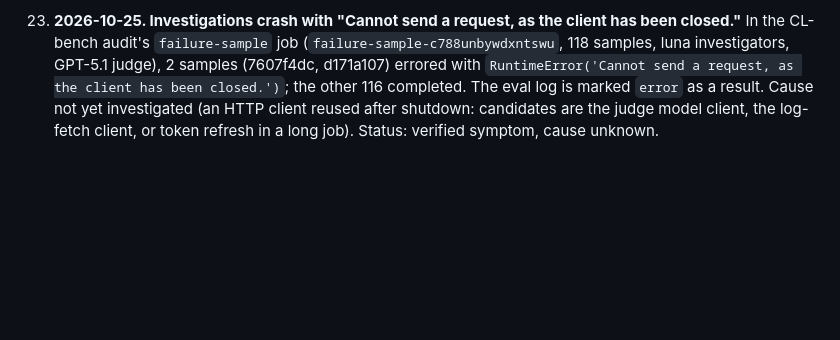
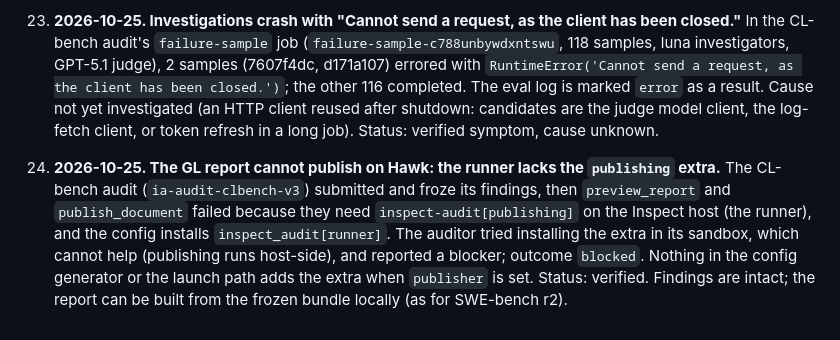
Before and after one commit to Generality-Labs/inspect_audit, a Markdown page: FRICTION.md, the part around the change. Drawn GitHub-style; blank space fills up the shorter version.

Commit message:
Friction 24: GL publishing on Hawk needs the publishing extra on the runner

```diff
--- a/FRICTION.md
+++ b/FRICTION.md
@@ -59,3 +59,5 @@ Entries 1-20 were collected 2026-10-22 to 2026-10-24 while running SWE-bench, Sc
 22. **2026-10-24. No enforced overall budget shared by the auditor and its jobs, short of the launcher's capped key.** James asked for one dollar budget ($150) covering the auditor and every investigation, with no other limits. In a plain Hawk submission the only hard caps are the auditor's own `cost_limit` and each investigation's per-task `cost_limit`; nothing caps their sum (see also 11). The `budget` tool reads a key's allowance and "covers all calls only when the auditor and jobs share that key" (`_audit.py` `budget`), which needs the launcher's per-audit capped OpenRouter key installed as a proxy secret (admin). Status: open; the CL-bench audit ran with the auditor capped at $150, investigations capped per task at $5, and the shared $150 stated in the instructions (soft).
 
 23. **2026-10-25. Investigations crash with "Cannot send a request, as the client has been closed."** In the CL-bench audit's `failure-sample` job (`failure-sample-c788unbywdxntswu`, 118 samples, luna investigators, GPT-5.1 judge), 2 samples (7607f4dc, d171a107) errored with `RuntimeError('Cannot send a request, as the client has been closed.')`; the other 116 completed. The eval log is marked `error` as a result. Cause not yet investigated (an HTTP client reused after shutdown: candidates are the judge model client, the log-fetch client, or token refresh in a long job). Status: verified symptom, cause unknown.
+
+24. **2026-10-25. The GL report cannot publish on Hawk: the runner lacks the `publishing` extra.** The CL-bench audit (`ia-audit-clbench-v3`) submitted and froze its findings, then `preview_report` and `publish_document` failed because they need `inspect-audit[publishing]` on the Inspect host (the runner), and the config installs `inspect_audit[runner]`. The auditor tried installing the extra in its sandbox, which cannot help (publishing runs host-side), and reported a blocker; outcome `blocked`. Nothing in the config generator or the launch path adds the extra when `publisher` is set. Status: verified. Findings are intact; the report can be built from the frozen bundle locally (as for SWE-bench r2).
```
